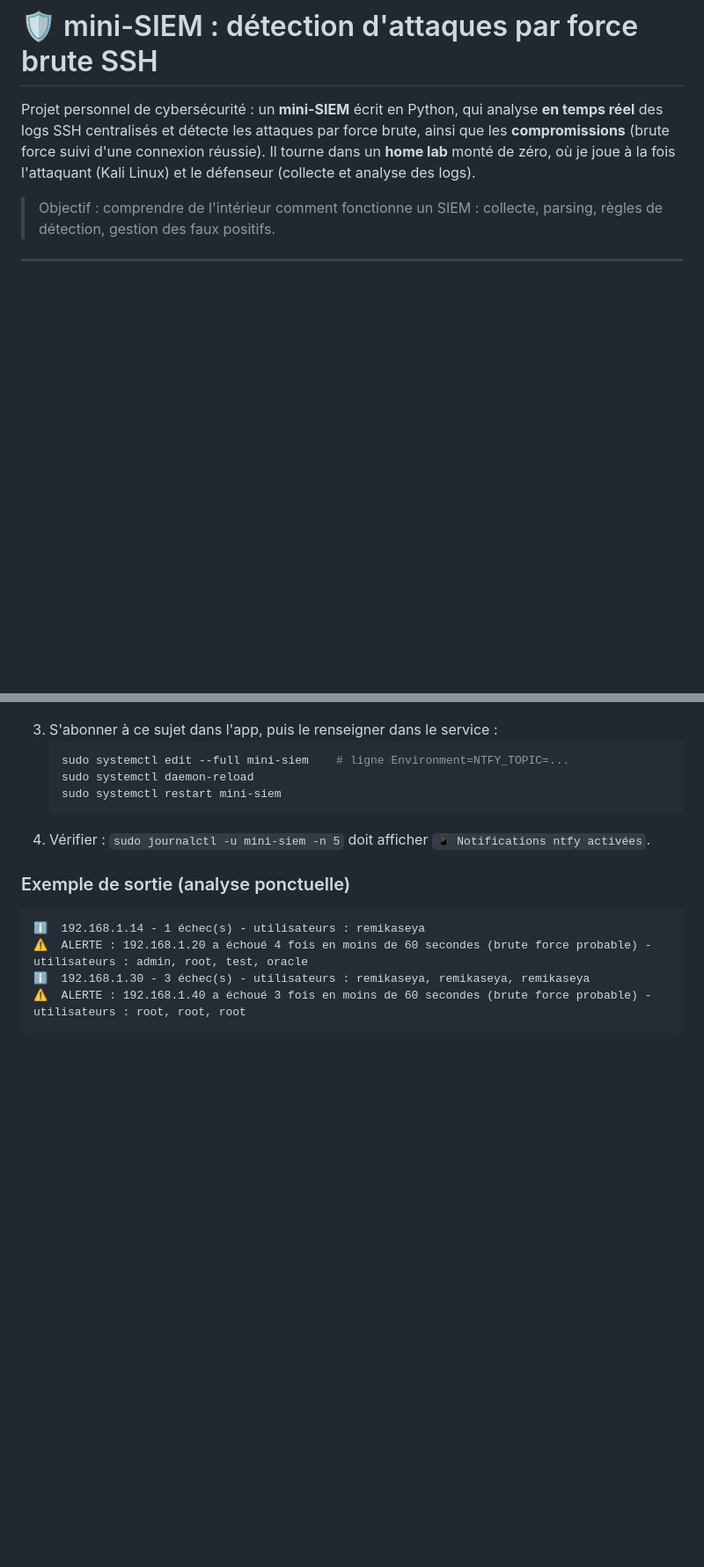
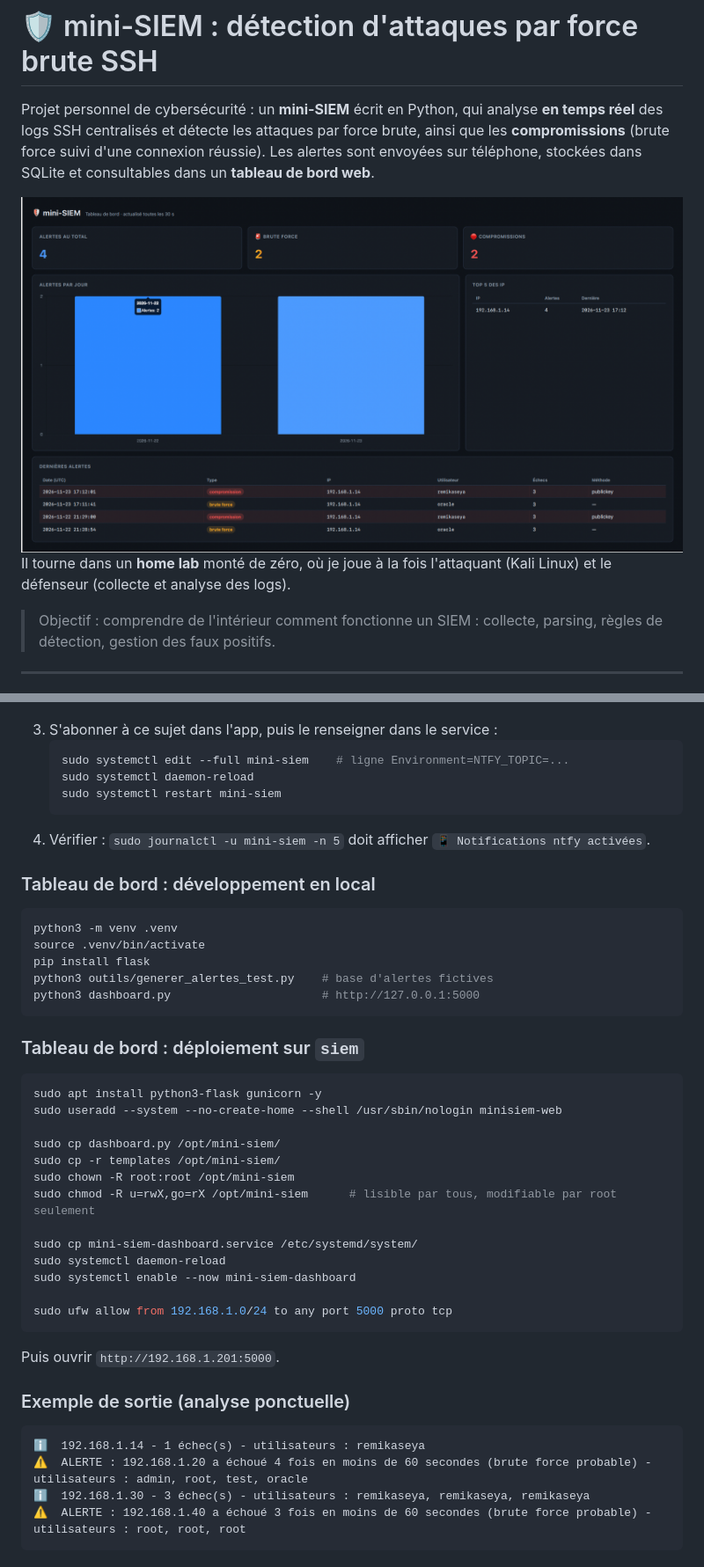
Before and after one commit to rkaseya/mini-siem, a Markdown page: README.md, 2 parts joined by grey strips. Shown at 88% size. GitHub-like rendering; pictures changed too: docs/dashboard.png (added); blank space fills up the shorter version.

````diff
--- a/README.md
+++ b/README.md
@@ -1,6 +1,8 @@
 # 🛡️ mini-SIEM : détection d'attaques par force brute SSH
 
-Projet personnel de cybersécurité : un **mini-SIEM** écrit en Python, qui analyse **en temps réel** des logs SSH centralisés et détecte les attaques par force brute, ainsi que les **compromissions** (brute force suivi d'une connexion réussie). Il tourne dans un **home lab** monté de zéro, où je joue à la fois l'attaquant (Kali Linux) et le défenseur (collecte et analyse des logs).
+Projet personnel de cybersécurité : un **mini-SIEM** écrit en Python, qui analyse **en temps réel** des logs SSH centralisés et détecte les attaques par force brute, ainsi que les **compromissions** (brute force suivi d'une connexion réussie). Les alertes sont envoyées sur téléphone, stockées dans SQLite et consultables dans un **tableau de bord web**.
+
+![Tableau de bord du mini-SIEM](docs/dashboard.png) Il tourne dans un **home lab** monté de zéro, où je joue à la fois l'attaquant (Kali Linux) et le défenseur (collecte et analyse des logs).
 
 > Objectif : comprendre de l'intérieur comment fonctionne un SIEM : collecte, parsing, règles de détection, gestion des faux positifs.
 
@@ -202,6 +264,33 @@ Choix de sécurité :
    ```
 4. Vérifier : `sudo journalctl -u mini-siem -n 5` doit afficher `📱 Notifications ntfy activées`.
 
+### Tableau de bord : développement en local
+```bash
+python3 -m venv .venv
+source .venv/bin/activate
+pip install flask
+python3 outils/generer_alertes_test.py    # base d'alertes fictives
+python3 dashboard.py                      # http://127.0.0.1:5000
+```
+
+### Tableau de bord : déploiement sur `siem`
+```bash
+sudo apt install python3-flask gunicorn -y
+sudo useradd --system --no-create-home --shell /usr/sbin/nologin minisiem-web
+
+sudo cp dashboard.py /opt/mini-siem/
+sudo cp -r templates /opt/mini-siem/
+sudo chown -R root:root /opt/mini-siem
+sudo chmod -R u=rwX,go=rX /opt/mini-siem      # lisible par tous, modifiable par root seulement
+
+sudo cp mini-siem-dashboard.service /etc/systemd/system/
+sudo systemctl daemon-reload
+sudo systemctl enable --now mini-siem-dashboard
+
+sudo ufw allow from 192.168.1.0/24 to any port 5000 proto tcp
+```
+Puis ouvrir `http://192.168.1.201:5000`.
+
 ### Exemple de sortie (analyse ponctuelle)
 ```
 ℹ️  192.168.1.14 - 1 échec(s) - utilisateurs : remikaseya
````
Also changed, not shown: other parts of README.md (+69 -5 lines).
